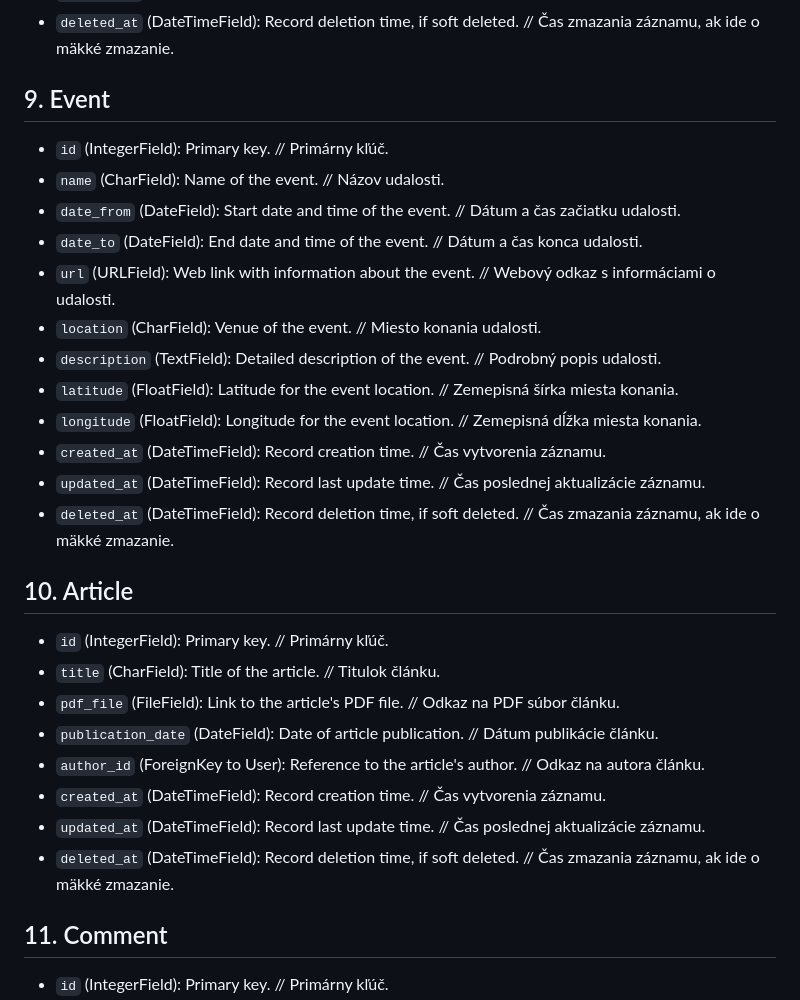
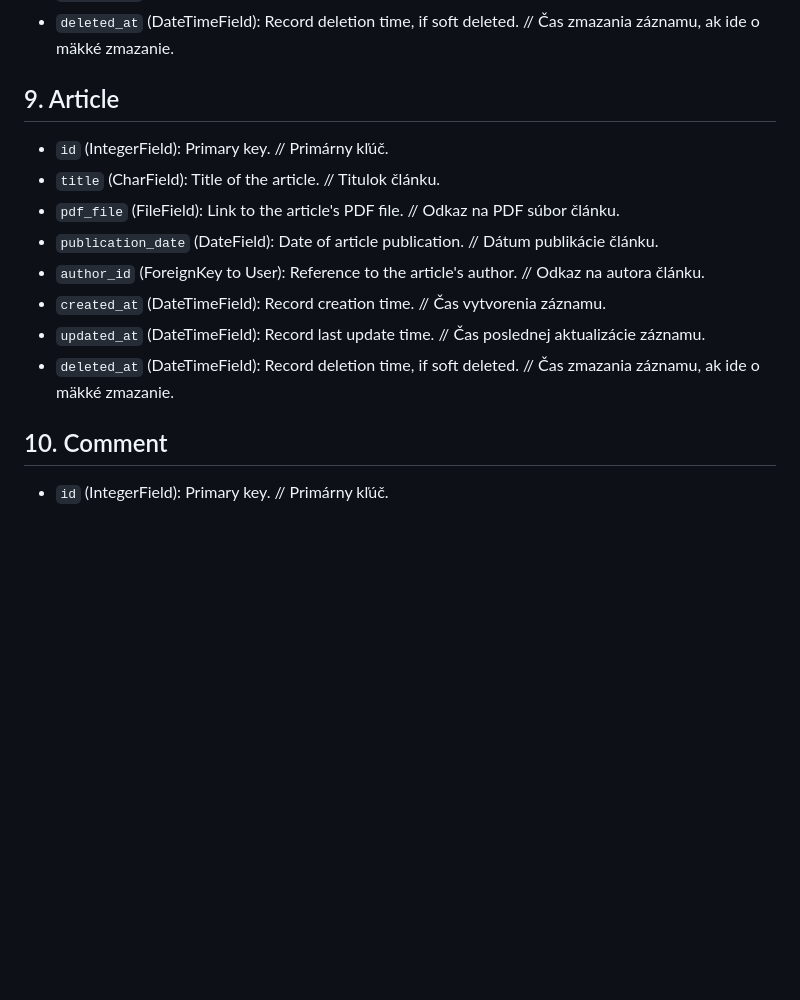
Before and after one commit to matus-kocik/wpaczsk, a Markdown page: README.md, the part around one of its changes. GitHub-like rendering; blank space fills up the shorter version.

```diff
--- a/README.md
+++ b/README.md
@@ -114,21 +114,7 @@ World Pheasant Association Czech Republic and Slovakia
 - `updated_at` (DateTimeField): Record last update time. // Čas poslednej aktualizácie záznamu.
 - `deleted_at` (DateTimeField): Record deletion time, if soft deleted. // Čas zmazania záznamu, ak ide o mäkké zmazanie.
 
-## 9. Event
-- `id` (IntegerField): Primary key. // Primárny kľúč.
-- `name` (CharField): Name of the event. // Názov udalosti.
-- `date_from` (DateField): Start date and time of the event. // Dátum a čas začiatku udalosti.
-- `date_to` (DateField): End date and time of the event. // Dátum a čas konca udalosti.
-- `url` (URLField): Web link with information about the event. // Webový odkaz s informáciami o udalosti.
-- `location` (CharField): Venue of the event. // Miesto konania udalosti.
-- `description` (TextField): Detailed description of the event. // Podrobný popis udalosti.
-- `latitude` (FloatField): Latitude for the event location. // Zemepisná šírka miesta konania.
-- `longitude` (FloatField): Longitude for the event location. // Zemepisná dĺžka miesta konania.
-- `created_at` (DateTimeField): Record creation time. // Čas vytvorenia záznamu.
-- `updated_at` (DateTimeField): Record last update time. // Čas poslednej aktualizácie záznamu.
-- `deleted_at` (DateTimeField): Record deletion time, if soft deleted. // Čas zmazania záznamu, ak ide o mäkké zmazanie.
-
-## 10. Article
+## 9. Article
 - `id` (IntegerField): Primary key. // Primárny kľúč.
 - `title` (CharField): Title of the article. // Titulok článku.
 - `pdf_file` (FileField): Link to the article's PDF file. // Odkaz na PDF súbor článku.
@@ -138,7 +124,7 @@ World Pheasant Association Czech Republic and Slovakia
 - `updated_at` (DateTimeField): Record last update time. // Čas poslednej aktualizácie záznamu.
 - `deleted_at` (DateTimeField): Record deletion time, if soft deleted. // Čas zmazania záznamu, ak ide o mäkké zmazanie.
 
-## 11. Comment
+## 10. Comment
 - `id` (IntegerField): Primary key. // Primárny kľúč.
 - `content_type` (ForeignKey): Reference to the type of content (article, species record, etc.). // Odkaz na typ obsahu (článok, záznam o druhu, atď.).
 - `object_id` (IntegerField): ID of the content to which the comment is attached. // ID obsahu, ku ktorému je komentár priradený.
```
Also changed, not shown: other parts of README.md (+15 -5 lines).
